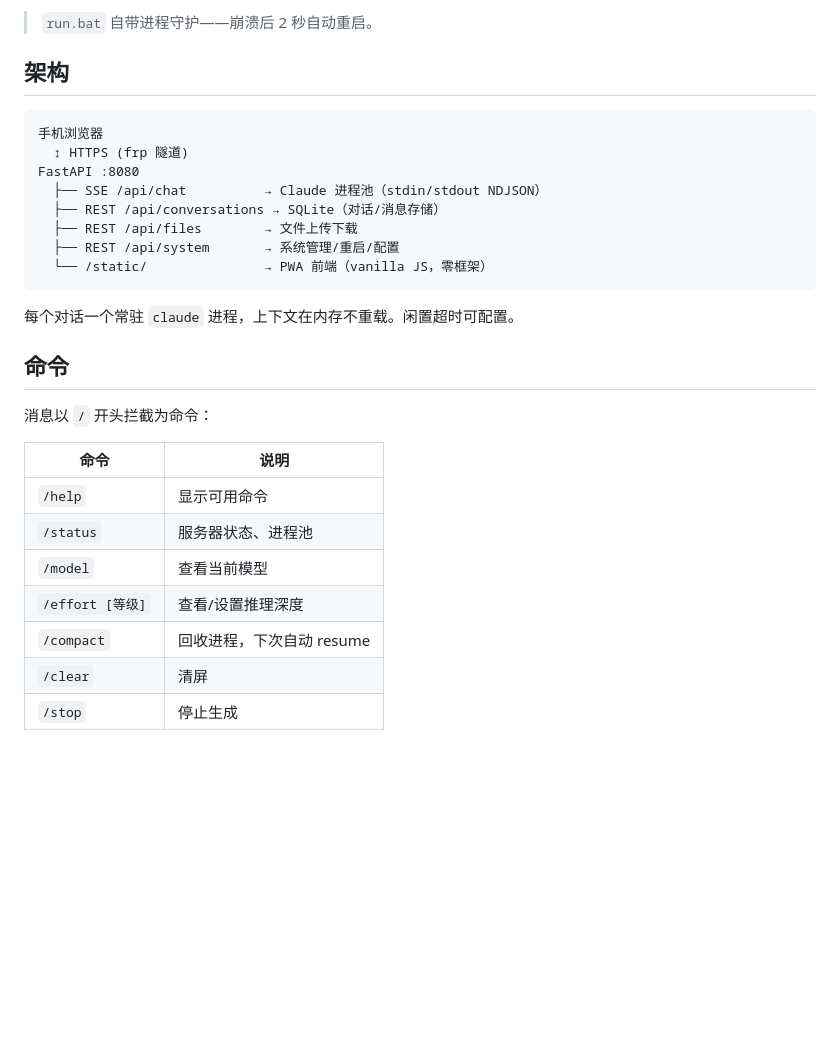
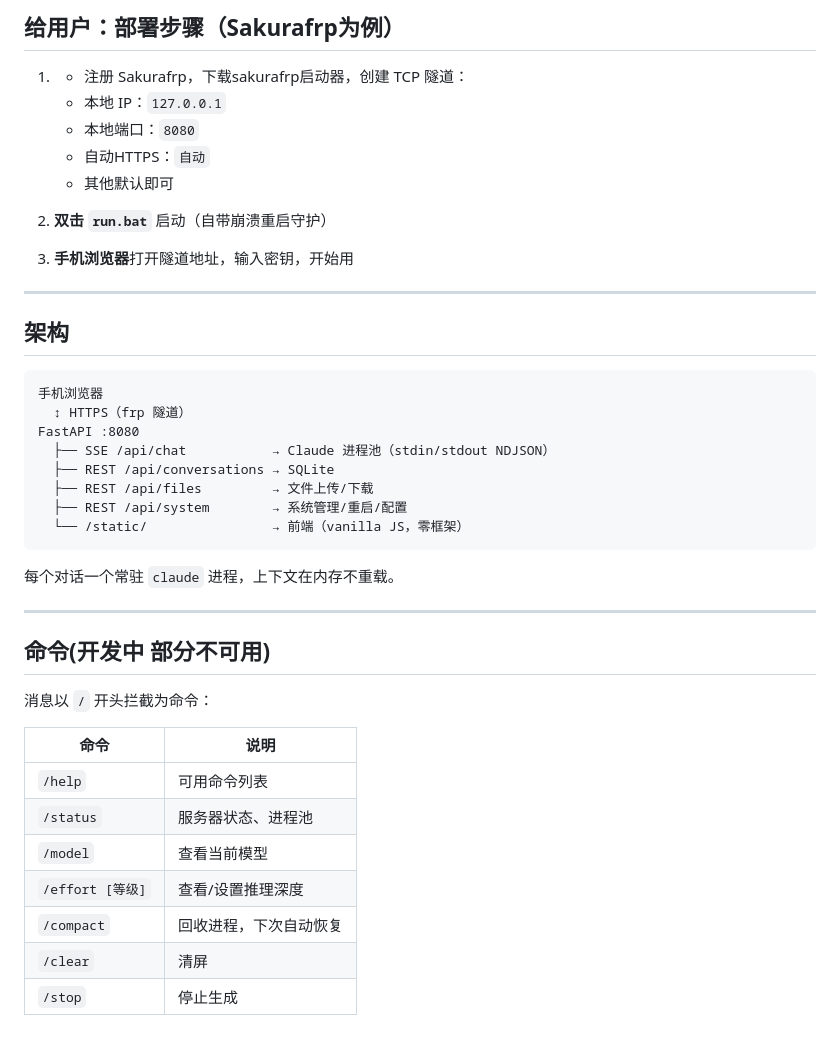
Before and after one commit to Squ145L/Claude-Gateway, a Markdown page: README.md, the part around one of its changes. Drawn GitHub-style; blank space fills up the shorter version.

````diff
--- a/README.md
+++ b/README.md
@@ -82,31 +82,43 @@ python -m uvicorn main:app --host 0.0.0.0 --port 8080
 
-> `run.bat` 自带进程守护——崩溃后 2 秒自动重启。
+## 给用户：部署步骤（Sakurafrp为例）
+1. - 注册 Sakurafrp，下载sakurafrp启动器，创建 TCP 隧道：
+   - 本地 IP：`127.0.0.1`
+   - 本地端口：`8080`
+   - 自动HTTPS：`自动`
+   - 其他默认即可
+6. **双击 `run.bat`** 启动（自带崩溃重启守护）
+
+8. **手机浏览器**打开隧道地址，输入密钥，开始用
+
+---
 
 ## 架构
 
 ```
 手机浏览器
-  ↕ HTTPS (frp 隧道)
+  ↕ HTTPS（frp 隧道）
 FastAPI :8080
-  ├── SSE /api/chat          → Claude 进程池（stdin/stdout NDJSON）
-  ├── REST /api/conversations → SQLite（对话/消息存储）
-  ├── REST /api/files        → 文件上传下载
-  ├── REST /api/system       → 系统管理/重启/配置
-  └── /static/               → PWA 前端（vanilla JS，零框架）
+  ├── SSE /api/chat           → Claude 进程池（stdin/stdout NDJSON）
+  ├── REST /api/conversations → SQLite
+  ├── REST /api/files         → 文件上传/下载
+  ├── REST /api/system        → 系统管理/重启/配置
+  └── /static/                → 前端（vanilla JS，零框架）
 ```
 
-每个对话一个常驻 `claude` 进程，上下文在内存不重载。闲置超时可配置。
+每个对话一个常驻 `claude` 进程，上下文在内存不重载。
 
-## 命令
+---
+
+## 命令(开发中 部分不可用)
 
 消息以 `/` 开头拦截为命令：
 
 | 命令 | 说明 |
 |------|------|
-| `/help` | 显示可用命令 |
+| `/help` | 可用命令列表 |
 | `/status` | 服务器状态、进程池 |
 | `/model` | 查看当前模型 |
 | `/effort [等级]` | 查看/设置推理深度 |
-| `/compact` | 回收进程，下次自动 resume |
+| `/compact` | 回收进程，下次自动恢复 |
 | `/clear` | 清屏 |
 | `/stop` | 停止生成 |
````
Also changed, not shown: other parts of README.md (+41 -41 lines).
